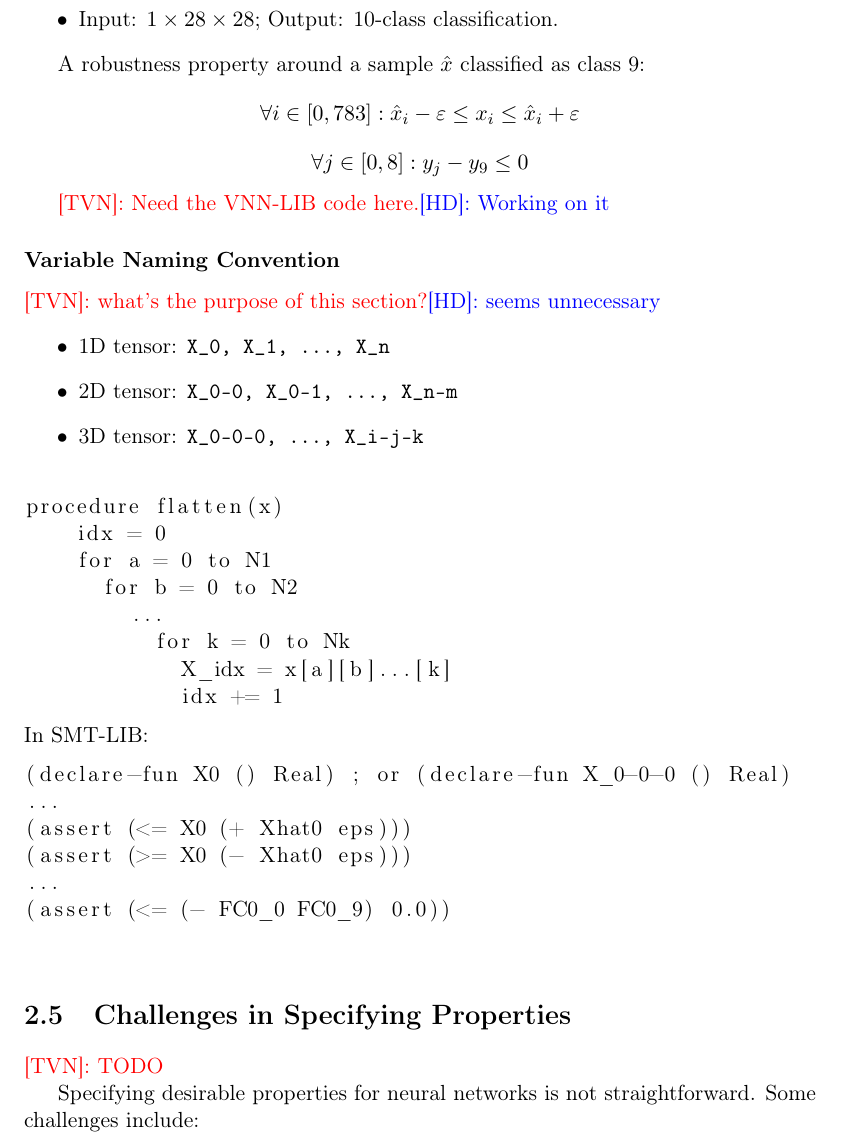
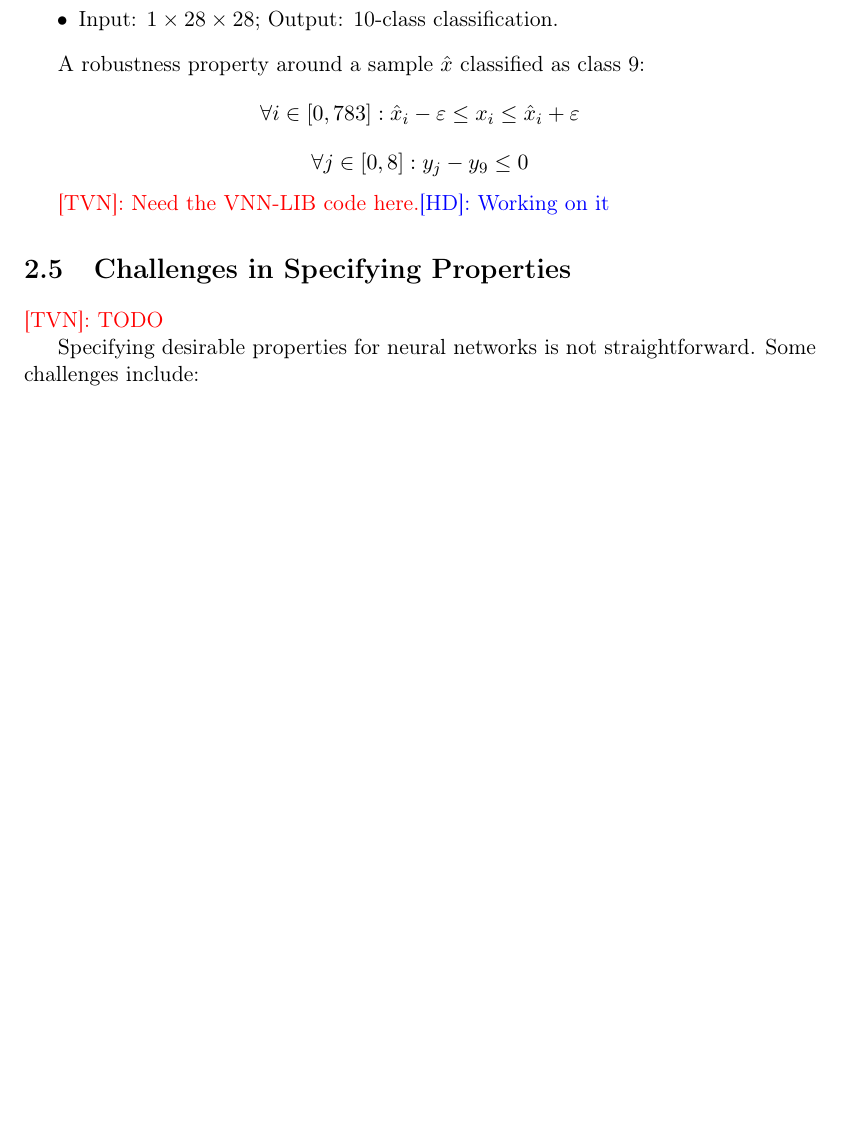
Before and after one commit to dynaroars/book_nnv, a LaTeX thesis (book.tex): part of page 17 of 72 before the commit and part of page 17 of 71 after it, cut so that both start at the same text, the shorter picture padded with empty space. Compiled offline with pdfLaTeX.

Commit message:
Updates from Overleaf

```diff
--- a/book.tex
+++ b/book.tex
@@ -743,34 +743,34 @@ A robustness property around a sample $\hat{x}$ classified as class 9:
 \tvn{Need the VNN-LIB code here.}\hd{Working on it}
 \end{example}
 
-\subsubsection*{Variable Naming Convention}\tvn{what's the purpose of this section?}\hd{seems unnecessary}
-\begin{itemize}
-    \item 1D tensor: \texttt{X\_0, X\_1, ..., X\_n}
-    \item 2D tensor: \texttt{X\_0-0, X\_0-1, ..., X\_n-m}
-    \item 3D tensor: \texttt{X\_0-0-0, ..., X\_i-j-k}
-\end{itemize}
-
-\paragraph{Example: Tensor Flattening Algorithm}
-\begin{lstlisting}
-procedure flatten(x)
-    idx = 0
-    for a = 0 to N1
-      for b = 0 to N2
-        ...
-          for k = 0 to Nk
-            X_idx = x[a][b]...[k]
-            idx += 1
-\end{lstlisting}
-
-\noindent In SMT-LIB:
-\begin{lstlisting}
-(declare-fun X0 () Real) ; or (declare-fun X_0-0-0 () Real)
-...
-(assert (<= X0 (+ Xhat0 eps)))
-(assert (>= X0 (- Xhat0 eps)))
-...
-(assert (<= (- FC0_0 FC0_9) 0.0))
-\end{lstlisting}
+% \subsubsection*{Variable Naming Convention}\tvn{what's the purpose of this section?}\hd{seems unnecessary}
+% \begin{itemize}
+%     \item 1D tensor: \texttt{X\_0, X\_1, ..., X\_n}
+%     \item 2D tensor: \texttt{X\_0-0, X\_0-1, ..., X\_n-m}
+%     \item 3D tensor: \texttt{X\_0-0-0, ..., X\_i-j-k}
+% \end{itemize}
+
+% \paragraph{Example: Tensor Flattening Algorithm}
+% \begin{lstlisting}
+% procedure flatten(x)
+%     idx = 0
+%     for a = 0 to N1
+%       for b = 0 to N2
+%         ...
+%           for k = 0 to Nk
+%             X_idx = x[a][b]...[k]
+%             idx += 1
+% \end{lstlisting}
+
+% \noindent In SMT-LIB:
+% \begin{lstlisting}
+% (declare-fun X0 () Real) ; or (declare-fun X_0-0-0 () Real)
+% ...
+% (assert (<= X0 (+ Xhat0 eps)))
+% (assert (>= X0 (- Xhat0 eps)))
+% ...
+% (assert (<= (- FC0_0 FC0_9) 0.0))
+% \end{lstlisting}
 
 
 \section{Challenges in Specifying Properties}\tvn{TODO}
```
